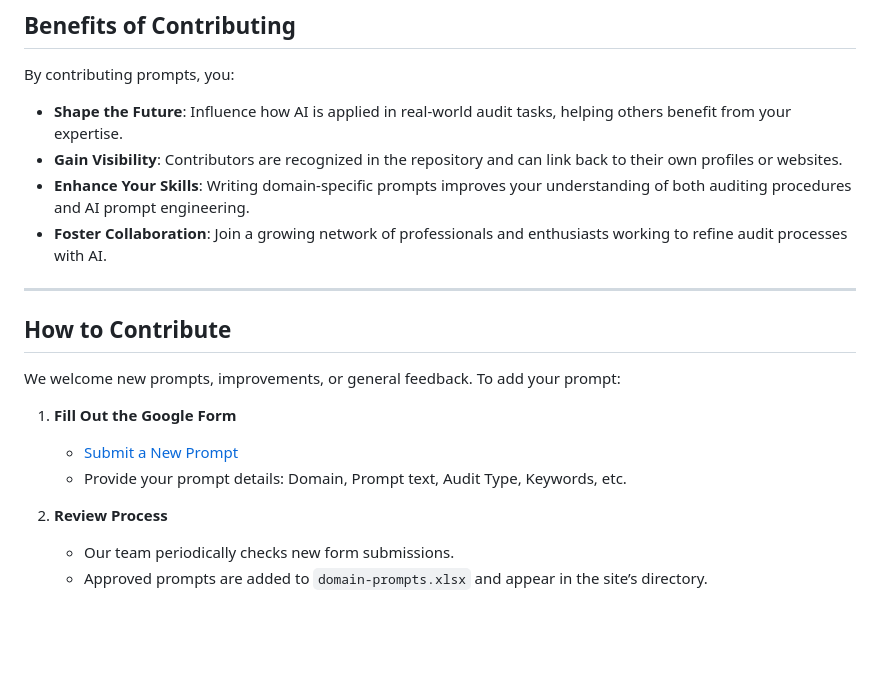
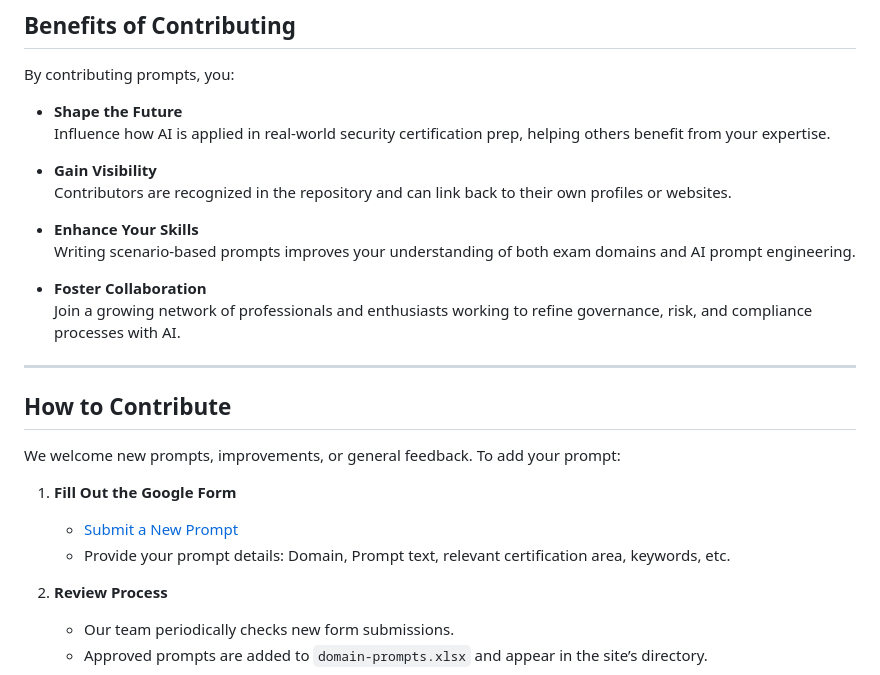
Before and after one commit to yaseminezgii/audit_prompts, a Markdown page: README.md, the part around one of its changes. Drawn GitHub-style; blank space fills up the shorter version.

```diff
--- a/README.md
+++ b/README.md
@@ -40,10 +53,18 @@ Many AI prompt collections focus on general or broad use cases. Our approach is
 
 ## Benefits of Contributing
 By contributing prompts, you:
-- **Shape the Future**: Influence how AI is applied in real-world audit tasks, helping others benefit from your expertise.
-- **Gain Visibility**: Contributors are recognized in the repository and can link back to their own profiles or websites.
-- **Enhance Your Skills**: Writing domain-specific prompts improves your understanding of both auditing procedures and AI prompt engineering.
-- **Foster Collaboration**: Join a growing network of professionals and enthusiasts working to refine audit processes with AI.
+
+- **Shape the Future**
+  Influence how AI is applied in real-world security certification prep, helping others benefit from your expertise.
+
+- **Gain Visibility**
+  Contributors are recognized in the repository and can link back to their own profiles or websites.
+
+- **Enhance Your Skills**
+  Writing scenario-based prompts improves your understanding of both exam domains and AI prompt engineering.
+
+- **Foster Collaboration**
+  Join a growing network of professionals and enthusiasts working to refine governance, risk, and compliance processes with AI.
 
 ---
 
@@ -52,7 +73,7 @@ We welcome new prompts, improvements, or general feedback. To add your prompt:
 
 1. **Fill Out the Google Form**
    - [Submit a New Prompt](https://forms.gle/ZQEiy8JLecKpVfEq9)
-   - Provide your prompt details: Domain, Prompt text, Audit Type, Keywords, etc.
+   - Provide your prompt details: Domain, Prompt text, relevant certification area, keywords, etc.
 
 2. **Review Process**
    - Our team periodically checks new form submissions.
```
Also changed, not shown: other parts of README.md (+30 -17 lines).
